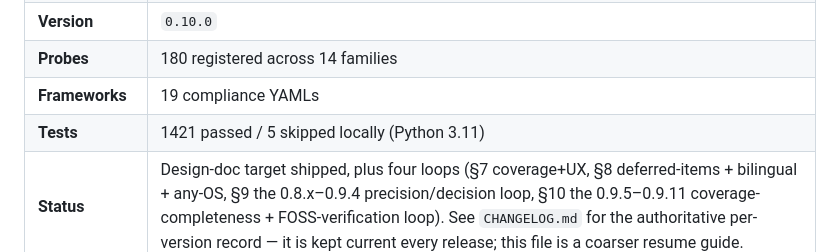
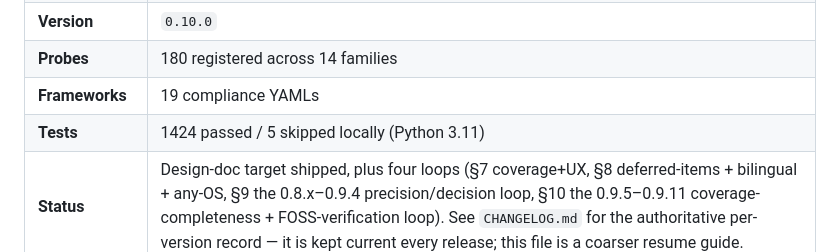
Before and after one commit to orengacademy/pqc-scanner2, a Markdown page: docs/STATUS.md, the part around the change. GitHub-like rendering.

Commit message:
docs(status): test count from the phase-1 full run (1424 passed)
Co-Authored-By: Claude Fable 5.1 <noreply@anthropic.com>

```diff
--- a/docs/STATUS.md
+++ b/docs/STATUS.md
@@ -7,7 +7,7 @@
 | **Version** | `0.10.0` |
 | **Probes** | 180 registered across 14 families |
 | **Frameworks** | 19 compliance YAMLs |
-| **Tests** | 1421 passed / 5 skipped locally (Python 3.11) |
+| **Tests** | 1424 passed / 5 skipped locally (Python 3.11) |
 | **Status** | Design-doc target shipped, plus four loops (§7 coverage+UX, §8 deferred-items + bilingual + any-OS, §9 the 0.8.x–0.9.4 precision/decision loop, §10 the 0.9.5–0.9.11 coverage-completeness + FOSS-verification loop). See `CHANGELOG.md` for the authoritative per-version record — it is kept current every release; this file is a coarser resume guide. |
 
 ## 1. TL;DR
```
